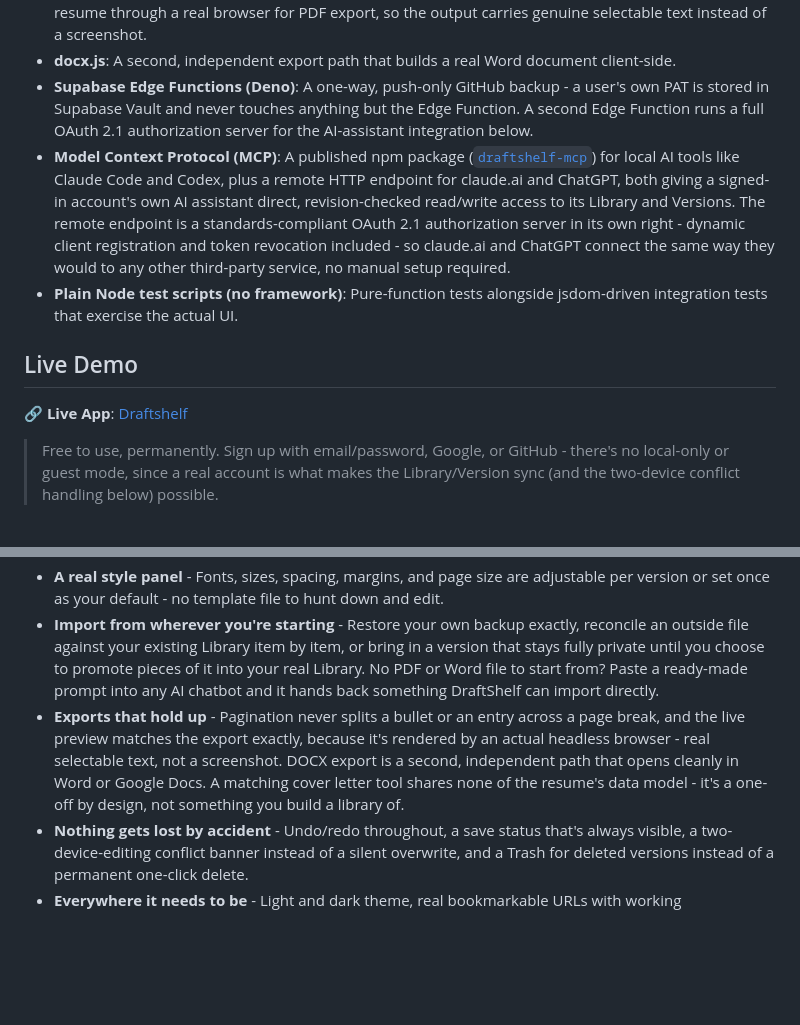
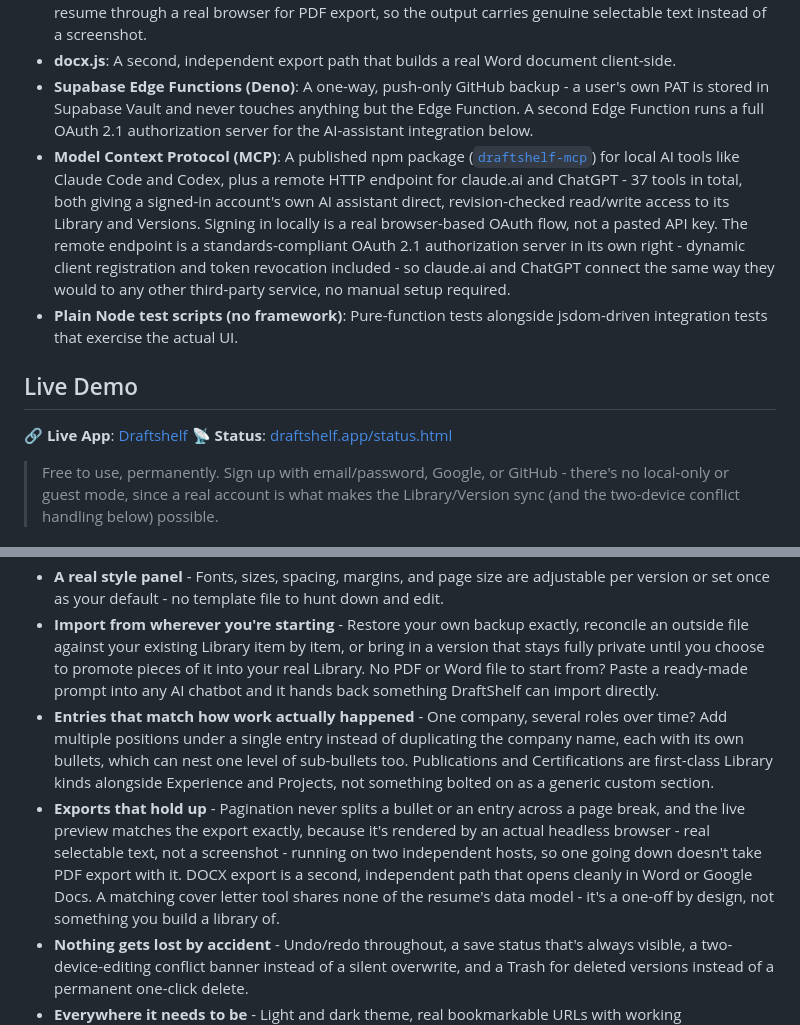
Before and after one commit to ari-adaikalam/DraftShelf, a Markdown page: README.md, 2 parts joined by grey strips. Drawn GitHub-style; blank space fills up the shorter version.

Commit message:
Update README: multi-position entries, PDF export resilience, status page, MCP tool count

```diff
--- a/README.md
+++ b/README.md
@@ -12,12 +12,13 @@ DraftShelf is a resume builder built around one idea: your work history doesn't
 - **Python / Flask + Playwright (headless Chromium)**: A small server-side service that renders each resume through a real browser for PDF export, so the output carries genuine selectable text instead of a screenshot.
 - **docx.js**: A second, independent export path that builds a real Word document client-side.
 - **Supabase Edge Functions (Deno)**: A one-way, push-only GitHub backup - a user's own PAT is stored in Supabase Vault and never touches anything but the Edge Function. A second Edge Function runs a full OAuth 2.1 authorization server for the AI-assistant integration below.
-- **Model Context Protocol (MCP)**: A published npm package ([`draftshelf-mcp`](https://www.npmjs.com/package/draftshelf-mcp)) for local AI tools like Claude Code and Codex, plus a remote HTTP endpoint for claude.ai and ChatGPT, both giving a signed-in account's own AI assistant direct, revision-checked read/write access to its Library and Versions. The remote endpoint is a standards-compliant OAuth 2.1 authorization server in its own right - dynamic client registration and token revocation included - so claude.ai and ChatGPT connect the same way they would to any other third-party service, no manual setup required.
+- **Model Context Protocol (MCP)**: A published npm package ([`draftshelf-mcp`](https://www.npmjs.com/package/draftshelf-mcp)) for local AI tools like Claude Code and Codex, plus a remote HTTP endpoint for claude.ai and ChatGPT - 37 tools in total, both giving a signed-in account's own AI assistant direct, revision-checked read/write access to its Library and Versions. Signing in locally is a real browser-based OAuth flow, not a pasted API key. The remote endpoint is a standards-compliant OAuth 2.1 authorization server in its own right - dynamic client registration and token revocation included - so claude.ai and ChatGPT connect the same way they would to any other third-party service, no manual setup required.
 - **Plain Node test scripts (no framework)**: Pure-function tests alongside jsdom-driven integration tests that exercise the actual UI.
 
 ## Live Demo
 
 **🔗 Live App**: [Draftshelf](https://draftshelf.app)
+**📡 Status**: [draftshelf.app/status.html](https://draftshelf.app/status.html)
 > Free to use, permanently. Sign up with email/password, Google, or GitHub - there's no local-only or guest mode, since a real account is what makes the Library/Version sync (and the two-device conflict handling below) possible.
 
 ## Screenshots
@@ -55,7 +56,8 @@ Because it's a real account with a real database behind it, it also follows you
 - **Overrides when you need an exception** - Need one bullet worded differently for a single application without touching the shared version? Any field can be overridden per-version, or you can choose version-by-version whether a Library edit follows through to existing resumes or leaves them as they were.
 - **A real style panel** - Fonts, sizes, spacing, margins, and page size are adjustable per version or set once as your default - no template file to hunt down and edit.
 - **Import from wherever you're starting** - Restore your own backup exactly, reconcile an outside file against your existing Library item by item, or bring in a version that stays fully private until you choose to promote pieces of it into your real Library. No PDF or Word file to start from? Paste a ready-made prompt into any AI chatbot and it hands back something DraftShelf can import directly.
-- **Exports that hold up** - Pagination never splits a bullet or an entry across a page break, and the live preview matches the export exactly, because it's rendered by an actual headless browser - real selectable text, not a screenshot. DOCX export is a second, independent path that opens cleanly in Word or Google Docs. A matching cover letter tool shares none of the resume's data model - it's a one-off by design, not something you build a library of.
+- **Entries that match how work actually happened** - One company, several roles over time? Add multiple positions under a single entry instead of duplicating the company name, each with its own bullets, which can nest one level of sub-bullets too. Publications and Certifications are first-class Library kinds alongside Experience and Projects, not something bolted on as a generic custom section.
+- **Exports that hold up** - Pagination never splits a bullet or an entry across a page break, and the live preview matches the export exactly, because it's rendered by an actual headless browser - real selectable text, not a screenshot - running on two independent hosts, so one going down doesn't take PDF export with it. DOCX export is a second, independent path that opens cleanly in Word or Google Docs. A matching cover letter tool shares none of the resume's data model - it's a one-off by design, not something you build a library of.
 - **Nothing gets lost by accident** - Undo/redo throughout, a save status that's always visible, a two-device-editing conflict banner instead of a silent overwrite, and a Trash for deleted versions instead of a permanent one-click delete.
 - **Everywhere it needs to be** - Light and dark theme, real bookmarkable URLs with working back/forward, and a layout that holds up on a phone.
 - **Talk to it from an AI assistant** - Connect Claude Code, Codex, Claude Desktop, claude.ai, or ChatGPT (Settings → Connected Apps) and add bullets, tailor a version for a specific job, or export a PDF through normal conversation. Every write goes through the exact same access-controlled, revision-checked path a browser edit does, and it can never touch a password or set up GitHub backup - both stay web-app-only, by design.
```
